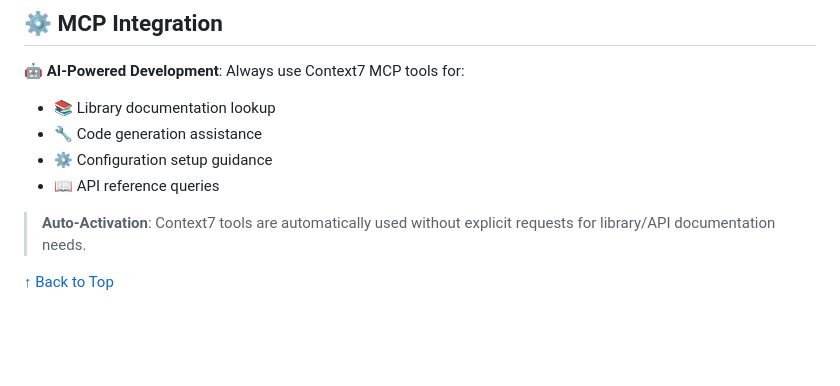
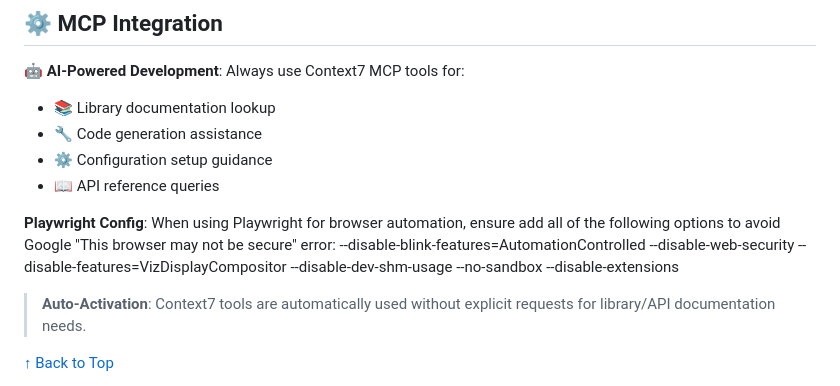
Before and after one commit to robinmin/faster, a Markdown page: docs/AGENTS.md, the part around the change. Rendered like a GitHub page; blank space fills up the shorter version.

Commit message:
doc: add playwright options

```diff
--- a/docs/AGENTS.md
+++ b/docs/AGENTS.md
@@ -67,6 +67,14 @@ make autofix      # Auto-fix linting issues
 - 🔧 Code generation assistance
 - ⚙️ Configuration setup guidance
 - 📖 API reference queries
+
+**Playwright Config**: When using Playwright for browser automation, ensure add all of the following options to avoid Google "This browser may not be secure" error:
+  --disable-blink-features=AutomationControlled
+  --disable-web-security
+  --disable-features=VizDisplayCompositor
+  --disable-dev-shm-usage
+  --no-sandbox
+  --disable-extensions
 
 > **Auto-Activation**: Context7 tools are automatically used without explicit requests for library/API documentation needs.
 
```
